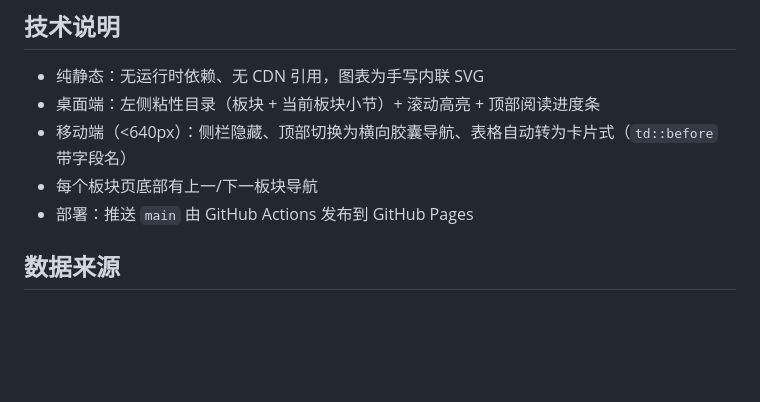
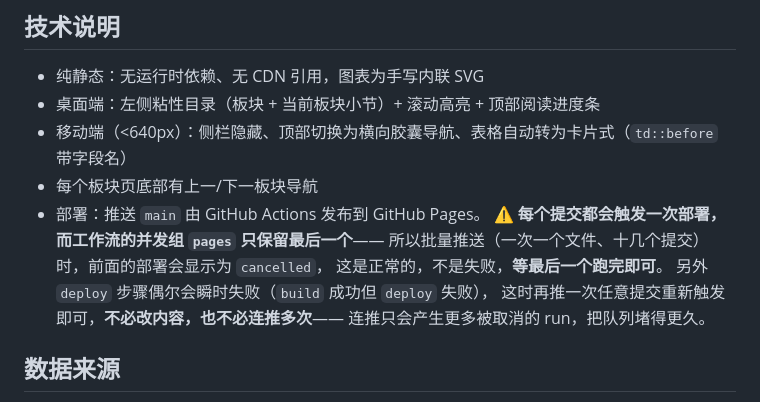
Before and after one commit to YYYcjj/spaceyyycjj, a Markdown page: README.md, the part around the change. Drawn GitHub-style; blank space fills up the shorter version.

Commit message:
docs: 说明创业者路线图的三层结构，并补上 Pages 部署的并发与重试说明

```diff
--- a/README.md
+++ b/README.md
@@ -466,7 +466,13 @@ python3 tools/check_figs.py
 - 桌面端：左侧粘性目录（板块 + 当前板块小节）+ 滚动高亮 + 顶部阅读进度条
 - 移动端（<640px）：侧栏隐藏、顶部切换为横向胶囊导航、表格自动转为卡片式（`td::before` 带字段名）
 - 每个板块页底部有上一/下一板块导航
-- 部署：推送 `main` 由 GitHub Actions 发布到 GitHub Pages
+- 部署：推送 `main` 由 GitHub Actions 发布到 GitHub Pages。
+  ⚠️ **每个提交都会触发一次部署，而工作流的并发组 `pages` 只保留最后一个**——
+  所以批量推送（一次一个文件、十几个提交）时，前面的部署会显示为 `cancelled`，
+  这是正常的，不是失败，**等最后一个跑完即可**。
+  另外 `deploy` 步骤偶尔会瞬时失败（`build` 成功但 `deploy` 失败），
+  这时再推一次任意提交重新触发即可，**不必改内容，也不必连推多次**——
+  连推只会产生更多被取消的 run，把队列堵得更久。
 
 ## 数据来源
 
```
